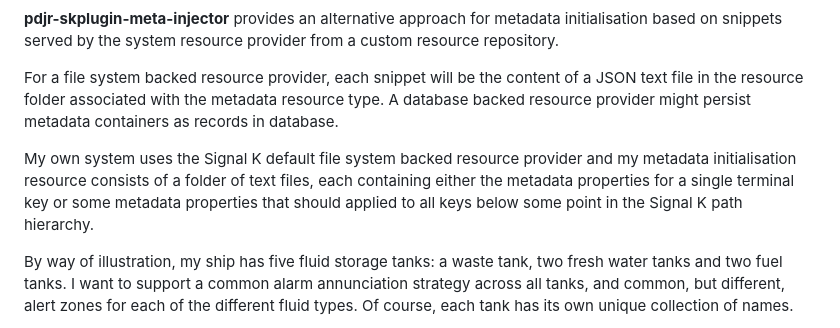
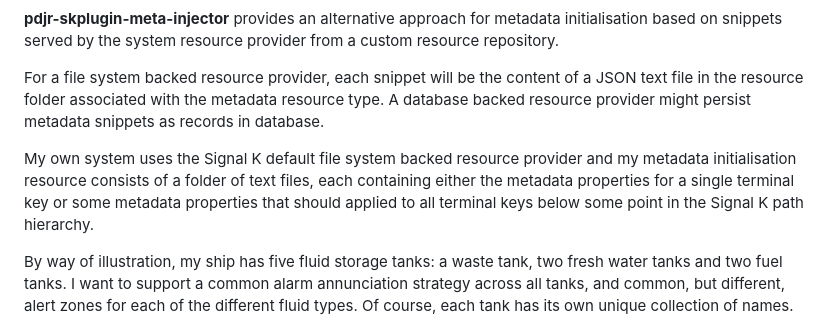
Before and after one commit to pdjr-signalk/pdjr-skplugin-meta-injector, a Markdown page: README.md, the part around the change. Drawn GitHub-style.

```diff
--- a/README.md
+++ b/README.md
@@ -18,14 +18,14 @@ provider from a custom resource repository.
 For a file system backed resource provider, each snippet will be the
 content of a JSON text file in the resource folder associated with the
 metadata resource type.
-A database backed resource provider might persist metadata containers
+A database backed resource provider might persist metadata snippets
 as records in database.
 
 My own system uses the Signal K default file system backed resource
 provider and my metadata initialisation resource consists of a folder
 of text files, each containing either the metadata properties for a
 single terminal key or some metadata properties that should applied to
-all keys below some point in the Signal K path hierarchy.
+all terminal keys below some point in the Signal K path hierarchy.
 
 By way of illustration, my ship has five fluid storage tanks: a waste
 tank, two fresh water tanks and two fuel tanks.
```
